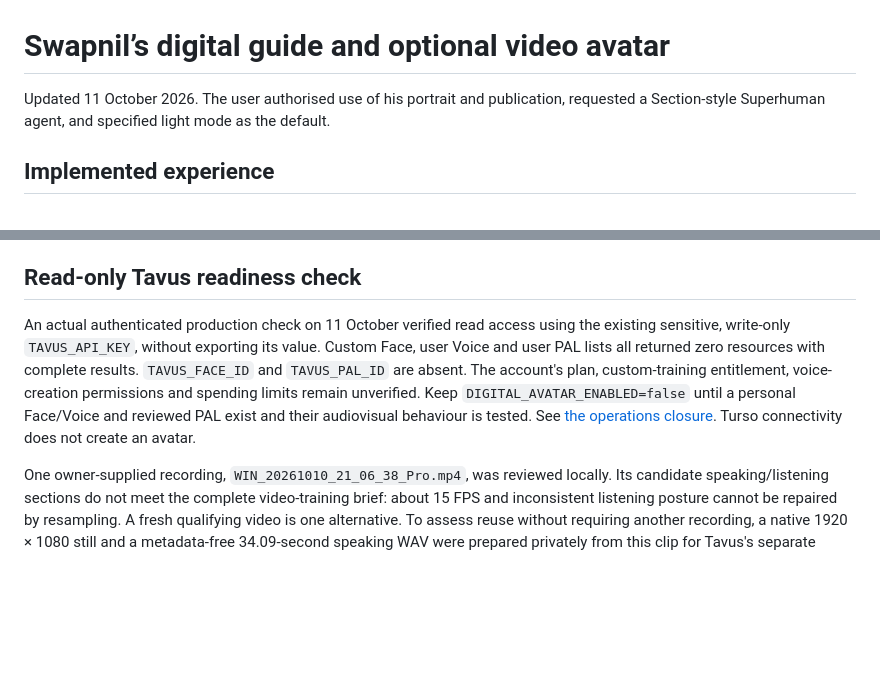
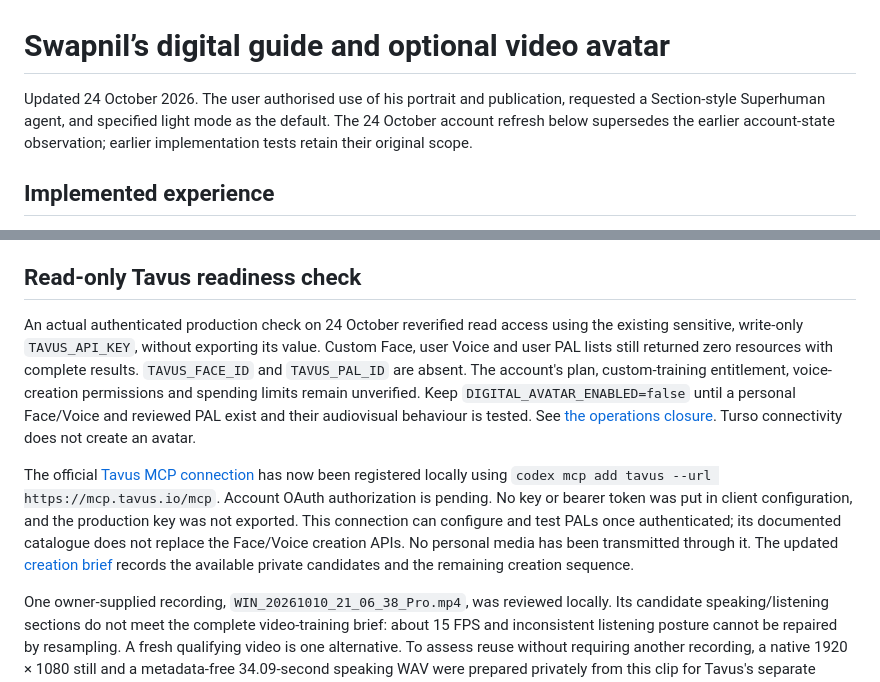
Before and after one commit to swapnilsahoo/swapnilsahoo-next, a Markdown page: docs/digital-avatar-provider.md, 2 parts joined by grey strips. GitHub-like rendering; blank space fills up the shorter version.

```diff
--- a/docs/digital-avatar-provider.md
+++ b/docs/digital-avatar-provider.md
@@ -1,6 +1,6 @@
 # Swapnil’s digital guide and optional video avatar
 
-Updated 11 October 2026. The user authorised use of his portrait and publication, requested a Section-style Superhuman agent, and specified light mode as the default.
+Updated 24 October 2026. The user authorised use of his portrait and publication, requested a Section-style Superhuman agent, and specified light mode as the default. The 24 October account refresh below supersedes the earlier account-state observation; earlier implementation tests retain their original scope.
 
 ## Implemented experience
 
@@ -49,7 +49,9 @@ The browser receives a conversation ID, expiry and participant URL with its shor
 
 ## Read-only Tavus readiness check
 
-An actual authenticated production check on 11 October verified read access using the existing sensitive, write-only `TAVUS_API_KEY`, without exporting its value. Custom Face, user Voice and user PAL lists all returned zero resources with complete results. `TAVUS_FACE_ID` and `TAVUS_PAL_ID` are absent. The account's plan, custom-training entitlement, voice-creation permissions and spending limits remain unverified. Keep `DIGITAL_AVATAR_ENABLED=false` until a personal Face/Voice and reviewed PAL exist and their audiovisual behaviour is tested. See [the operations closure](learning-lab/operations-closure.md). Turso connectivity does not create an avatar.
+An actual authenticated production check on 24 October reverified read access using the existing sensitive, write-only `TAVUS_API_KEY`, without exporting its value. Custom Face, user Voice and user PAL lists still returned zero resources with complete results. `TAVUS_FACE_ID` and `TAVUS_PAL_ID` are absent. The account's plan, custom-training entitlement, voice-creation permissions and spending limits remain unverified. Keep `DIGITAL_AVATAR_ENABLED=false` until a personal Face/Voice and reviewed PAL exist and their audiovisual behaviour is tested. See [the operations closure](learning-lab/operations-closure.md). Turso connectivity does not create an avatar.
+
+The official [Tavus MCP connection](https://docs.tavus.io/sections/agent-tools/mcp-server) has now been registered locally using `codex mcp add tavus --url https://mcp.tavus.io/mcp`. Account OAuth authorization is pending. No key or bearer token was put in client configuration, and the production key was not exported. This connection can configure and test PALs once authenticated; its documented catalogue does not replace the Face/Voice creation APIs. No personal media has been transmitted through it. The updated [creation brief](digital-avatar-recording-brief.md#account-connection-prepared--24-october-2026) records the available private candidates and the remaining creation sequence.
 
 One owner-supplied recording, `WIN_20261010_21_06_38_Pro.mp4`, was reviewed locally. Its candidate speaking/listening sections do not meet the complete video-training brief: about 15 FPS and inconsistent listening posture cannot be repaired by resampling. A fresh qualifying video is one alternative. To assess reuse without requiring another recording, a native 1920 × 1080 still and a metadata-free 34.09-second speaking WAV were prepared privately from this clip for Tavus's separate photo-Face/personal-Voice path. The photograph remains soft and the local automated transcription was inconclusive; these are candidates, not certified training inputs. See [the detailed review and creation options](digital-avatar-recording-brief.md). The original footage is unchanged; source files and prepared candidates stay private. No personal training, upload or provider acceptance has occurred.
 
```
Also changed, not shown: docs/digital-avatar-recording-brief.md (+8 -2 lines), docs/learning-lab/operations-closure.md (+5 -3 lines).
